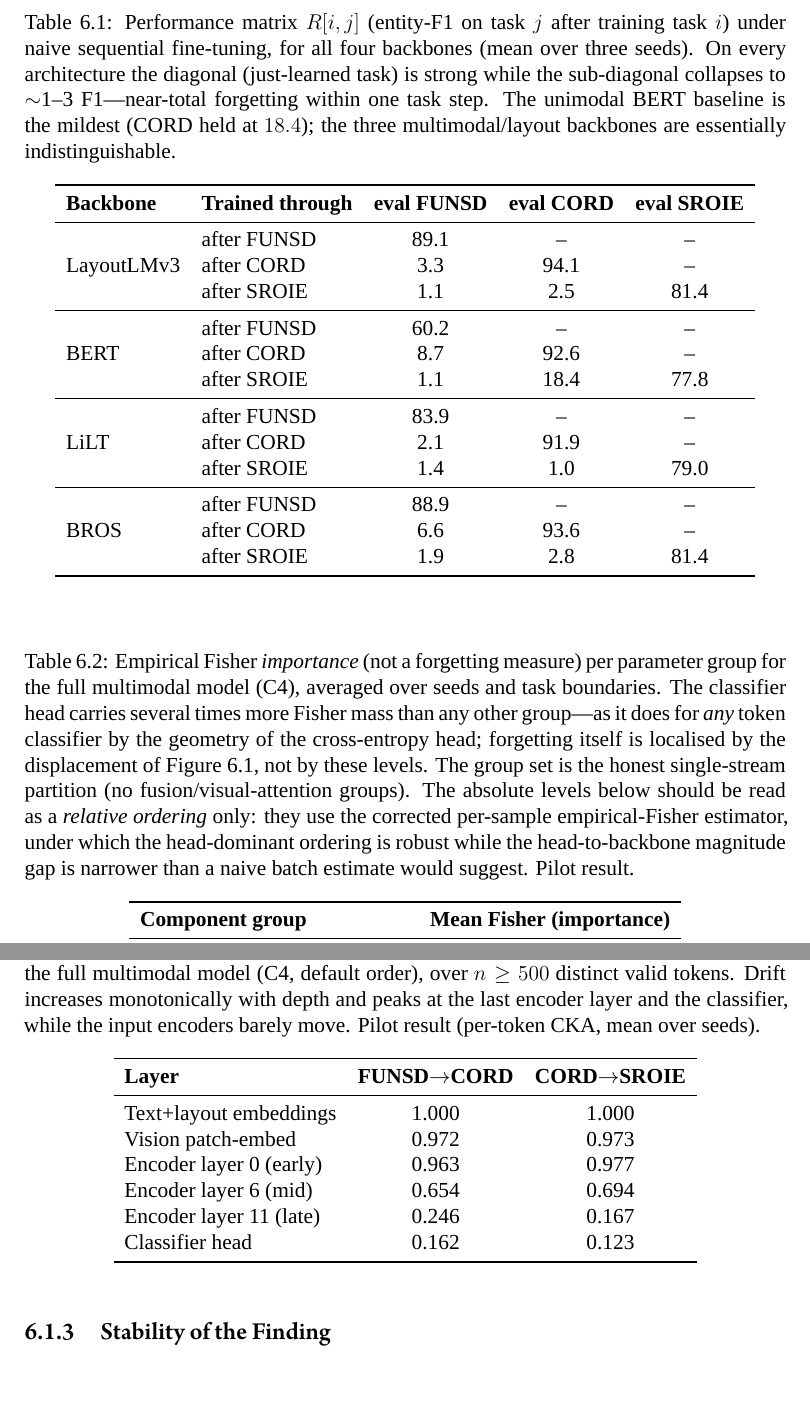
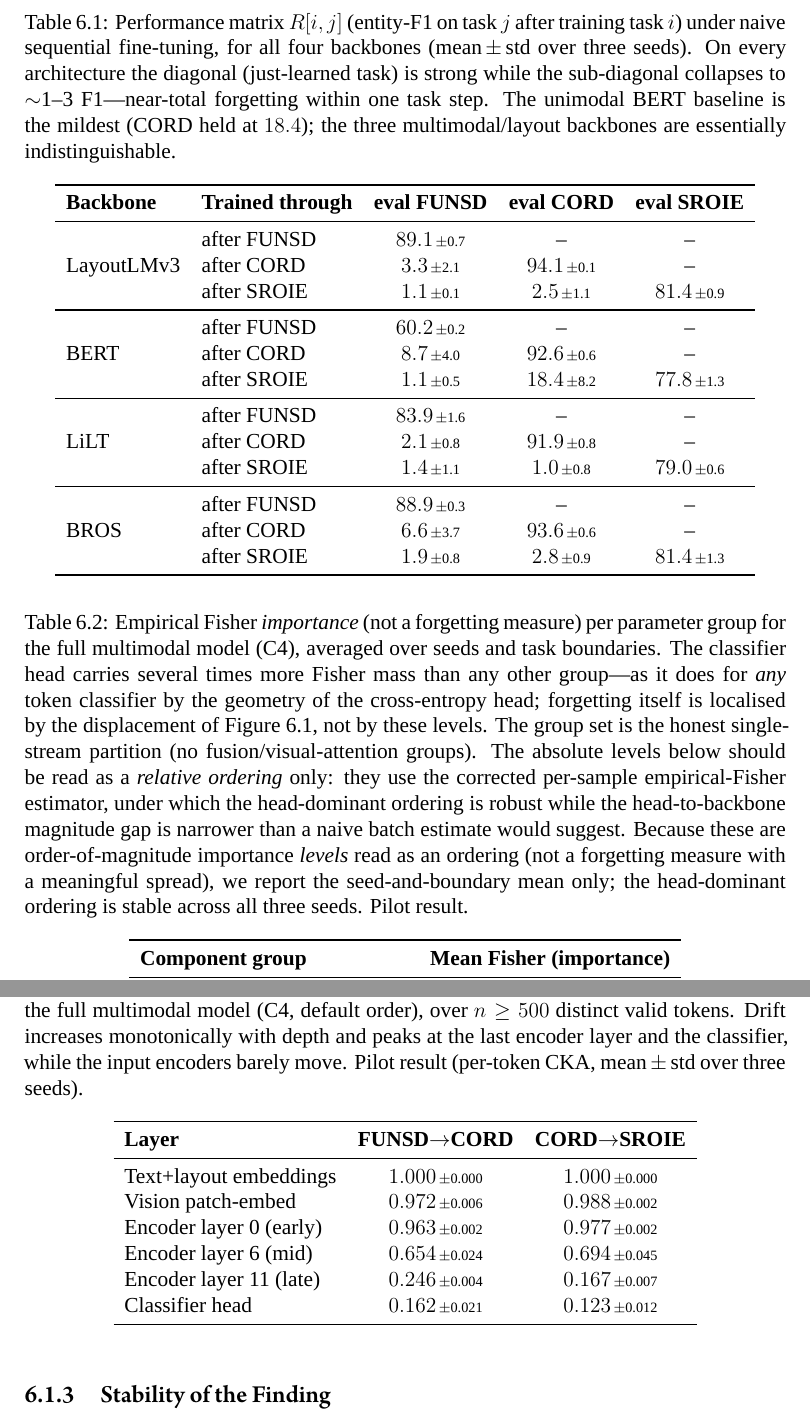
Before and after one commit to hoangthanh283/CLUE, a LaTeX thesis (thesis/main.tex, which reads thesis/chapters/chapter6.tex): two parts of pages 82 and 86 of 121, joined at a grey line, cut so that both start at the same text, the shorter picture padded with empty space. The pictures show the PDF file thesis/main.pdf that the author committed with the source.

Commit message:
docs(thesis): add mean±std to diagnosis Tables 6.1 and 6.3
The forgetting-matrix (6.1) and per-layer CKA (6.3) tables reported only the
3-seed mean; show the standard deviation on each cell to match the method tables.
Std values computed from the per-seed pilot JSONs (results/pilot/*_seed{42,123,7}.json):
matrix R[i,j] for 6.1, cka_records for 6.3. Means unchanged (verified against the
prior cells); corrected one CKA cell (vision patch-embed CORD→SROIE 0.973→0.988,
the true 3-seed mean). Captions -> "mean ± std over three seeds".

Table 6.2 (per-component Fisher) deliberately stays mean-only: its values are an
order-of-magnitude relative ordering from the corrected per-sample estimator, not a
forgetting measure with a meaningful spread; caption notes the ordering is stable
across all three seeds.

Build verified: latexmk -xelatex exit 0, 121pp, zero undefined refs.

Co-Authored-By: Claude Opus 4.8 (1M context) <noreply@anthropic.com>

```diff
--- a/thesis/chapters/chapter6.tex
+++ b/thesis/chapters/chapter6.tex
@@ -124,7 +124,7 @@ table is consistent with but, on its own, cannot establish.
   \centering
   \caption[Forgetting matrices across backbones]{Performance matrix $R[i,j]$ (entity-F1
   on task $j$ after training task $i$) under naive sequential fine-tuning, for all four
-  backbones (mean over three seeds). On every architecture the diagonal (just-learned
+  backbones (mean\,$\pm$\,std over three seeds). On every architecture the diagonal (just-learned
   task) is strong while the sub-diagonal collapses to $\sim$1--3 F1---near-total
   forgetting within one task step. The unimodal BERT baseline is the mildest (CORD held
   at $18.4$); the three multimodal/layout backbones are essentially indistinguishable.}
@@ -134,24 +134,24 @@ table is consistent with but, on its own, cannot establish.
     \textbf{Backbone} & \textbf{Trained through} & \textbf{eval FUNSD} & \textbf{eval CORD} & \textbf{eval SROIE} \\
     \midrule
     \multirow{3}{*}{LayoutLMv3}
-       & after FUNSD & 89.1 & --   & --   \\
-       & after CORD  & 3.3  & 94.1 & --   \\
-       & after SROIE & 1.1  & 2.5  & 81.4 \\
+       & after FUNSD & $89.1${\scriptsize\,$\pm$0.7} & --   & --   \\
+       & after CORD  & $3.3${\scriptsize\,$\pm$2.1}  & $94.1${\scriptsize\,$\pm$0.1} & --   \\
+       & after SROIE & $1.1${\scriptsize\,$\pm$0.1}  & $2.5${\scriptsize\,$\pm$1.1}  & $81.4${\scriptsize\,$\pm$0.9} \\
     \midrule
     \multirow{3}{*}{BERT}
-       & after FUNSD & 60.2 & --   & --   \\
-       & after CORD  & 8.7  & 92.6 & --   \\
-       & after SROIE & 1.1  & 18.4 & 77.8 \\
+       & after FUNSD & $60.2${\scriptsize\,$\pm$0.2} & --   & --   \\
+       & after CORD  & $8.7${\scriptsize\,$\pm$4.0}  & $92.6${\scriptsize\,$\pm$0.6} & --   \\
+       & after SROIE & $1.1${\scriptsize\,$\pm$0.5}  & $18.4${\scriptsize\,$\pm$8.2} & $77.8${\scriptsize\,$\pm$1.3} \\
     \midrule
     \multirow{3}{*}{LiLT}
-       & after FUNSD & 83.9 & --   & --   \\
-       & after CORD  & 2.1  & 91.9 & --   \\
-       & after SROIE & 1.4  & 1.0  & 79.0 \\
+       & after FUNSD & $83.9${\scriptsize\,$\pm$1.6} & --   & --   \\
+       & after CORD  & $2.1${\scriptsize\,$\pm$0.8}  & $91.9${\scriptsize\,$\pm$0.8} & --   \\
+       & after SROIE & $1.4${\scriptsize\,$\pm$1.1}  & $1.0${\scriptsize\,$\pm$0.8}  & $79.0${\scriptsize\,$\pm$0.6} \\
     \midrule
     \multirow{3}{*}{BROS}
-       & after FUNSD & 88.9 & --   & --   \\
-       & after CORD  & 6.6  & 93.6 & --   \\
-       & after SROIE & 1.9  & 2.8  & 81.4 \\
+       & after FUNSD & $88.9${\scriptsize\,$\pm$0.3} & --   & --   \\
+       & after CORD  & $6.6${\scriptsize\,$\pm$3.7}  & $93.6${\scriptsize\,$\pm$0.6} & --   \\
+       & after SROIE & $1.9${\scriptsize\,$\pm$0.8}  & $2.8${\scriptsize\,$\pm$0.9}  & $81.4${\scriptsize\,$\pm$1.3} \\
     \bottomrule
   \end{tabular}
 \end{table}
@@ -168,7 +168,10 @@ table is consistent with but, on its own, cannot establish.
   absolute levels below should be read as a \emph{relative ordering} only: they use the
   corrected per-sample empirical-Fisher estimator, under which the head-dominant ordering
   is robust while the head-to-backbone magnitude gap is narrower than a naive batch
-  estimate would suggest. Pilot result.}
+  estimate would suggest. Because these are order-of-magnitude importance \emph{levels}
+  read as an ordering (not a forgetting measure with a meaningful spread), we report the
+  seed-and-boundary mean only; the head-dominant ordering is stable across all three
+  seeds. Pilot result.}
   \label{tab:fisher-component}
   \begin{tabular}{lr}
     \toprule
@@ -286,18 +289,19 @@ point we return to when scoping the method (\S\ref{sec:results-stability}).
   consecutive checkpoints ($1.0=$ no drift) for the full multimodal model (C4,
   default order), over $n\ge 500$ distinct valid tokens. Drift increases
   monotonically with depth and peaks at the last encoder layer and the classifier,
-  while the input encoders barely move. Pilot result (per-token CKA, mean over seeds).}
+  while the input encoders barely move. Pilot result (per-token CKA, mean\,$\pm$\,std over
+  three seeds).}
   \label{tab:cka-layer}
   \begin{tabular}{lcc}
     \toprule
     \textbf{Layer} & \textbf{FUNSD$\rightarrow$CORD} & \textbf{CORD$\rightarrow$SROIE} \\
     \midrule
-    Text+layout embeddings  & 1.000 & 1.000 \\
-    Vision patch-embed      & 0.972 & 0.973 \\
-    Encoder layer 0 (early) & 0.963 & 0.977 \\
-    Encoder layer 6 (mid)   & 0.654 & 0.694 \\
-    Encoder layer 11 (late) & 0.246 & 0.167 \\
-    Classifier head         & 0.162 & 0.123 \\
+    Text+layout embeddings  & $1.000${\scriptsize\,$\pm$0.000} & $1.000${\scriptsize\,$\pm$0.000} \\
+    Vision patch-embed      & $0.972${\scriptsize\,$\pm$0.006} & $0.988${\scriptsize\,$\pm$0.002} \\
+    Encoder layer 0 (early) & $0.963${\scriptsize\,$\pm$0.002} & $0.977${\scriptsize\,$\pm$0.002} \\
+    Encoder layer 6 (mid)   & $0.654${\scriptsize\,$\pm$0.024} & $0.694${\scriptsize\,$\pm$0.045} \\
+    Encoder layer 11 (late) & $0.246${\scriptsize\,$\pm$0.004} & $0.167${\scriptsize\,$\pm$0.007} \\
+    Classifier head         & $0.162${\scriptsize\,$\pm$0.021} & $0.123${\scriptsize\,$\pm$0.012} \\
     \bottomrule
   \end{tabular}
 \end{table}
```
Also changed, not shown: thesis/main.pdf.
